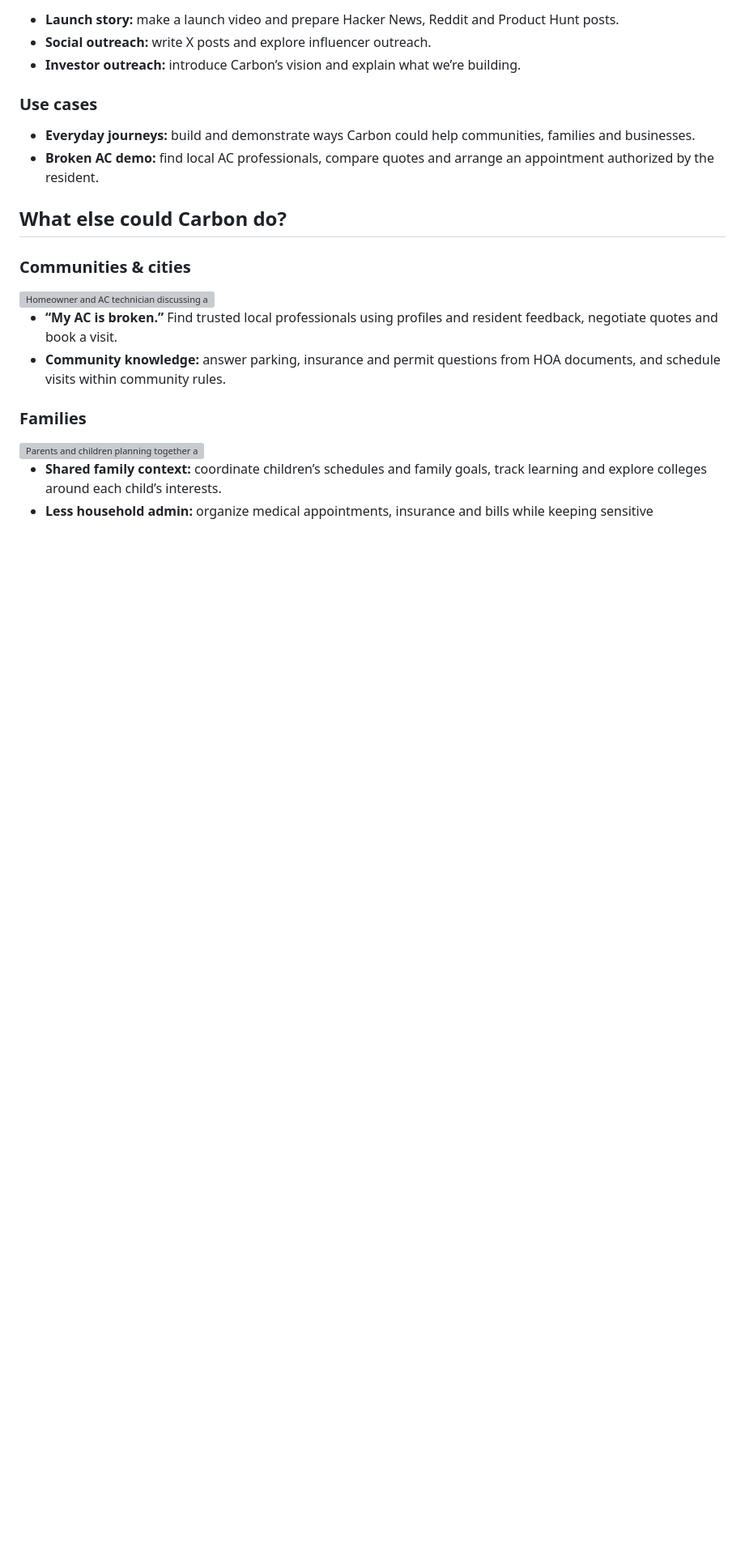
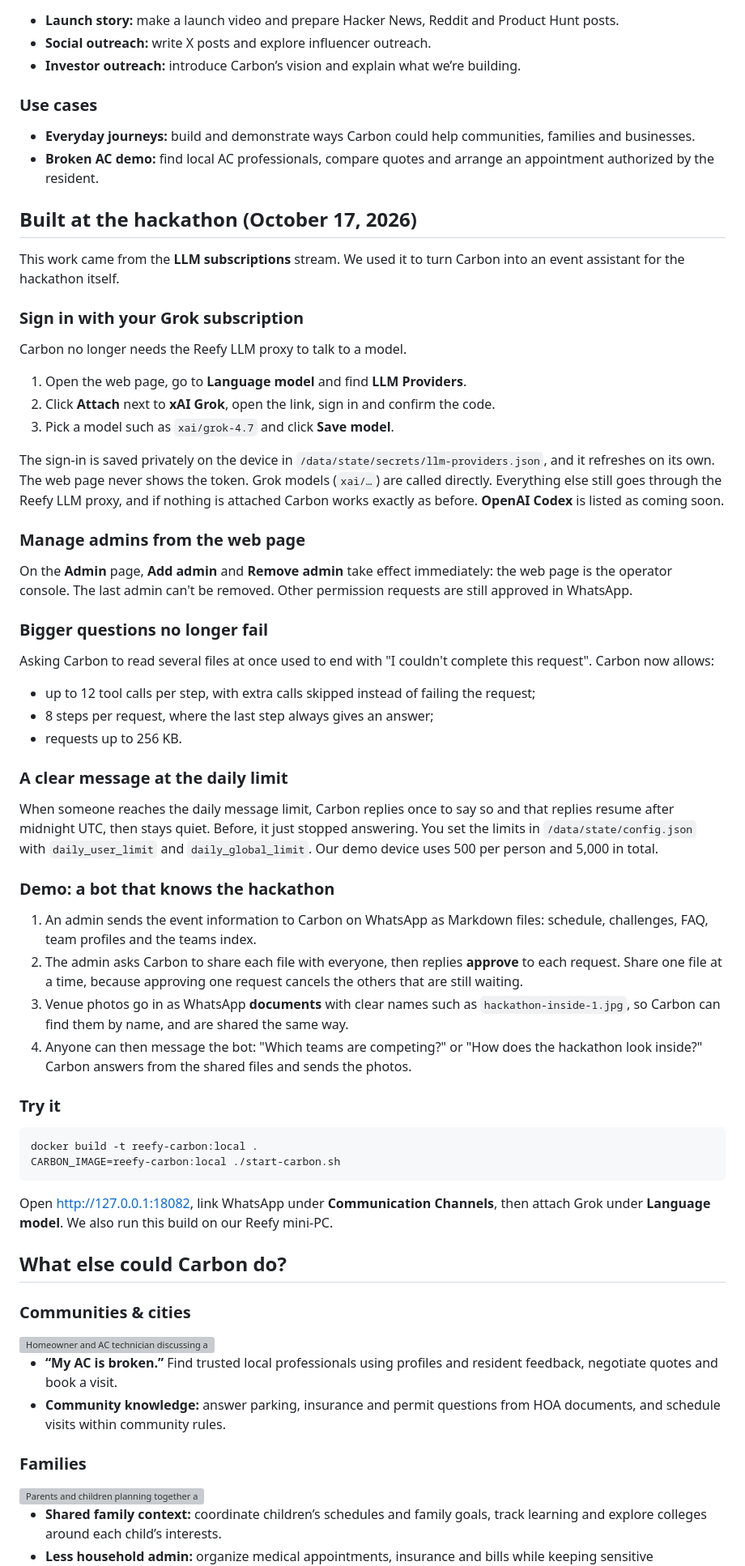
Before and after one commit to reefyai/reefy-carbon, a Markdown page: README.md, the part around the change. Shown at 81% size. GitHub-like rendering; blank space fills up the shorter version; grey boxes are pictures that could not be loaded.

Commit message:
README: describe what was built at the hackathon
Explain Grok subscription sign-in, web admin changes, the higher model
limits, the daily limit notice, and how the event assistant demo was
set up and run.

Co-Authored-By: Claude Opus 5.5 <noreply@anthropic.com>

````diff
--- a/README.md
+++ b/README.md
@@ -41,6 +41,52 @@ Pick a stream that interests you. No prior skills are needed—we’ll learn tog
 - **Everyday journeys:** build and demonstrate ways Carbon could help communities, families and businesses.
 - **Broken AC demo:** find local AC professionals, compare quotes and arrange an appointment authorized by the resident.
 
+## Built at the hackathon (October 17, 2026)
+
+This work came from the **LLM subscriptions** stream. We used it to turn Carbon into an event assistant for the hackathon itself.
+
+### Sign in with your Grok subscription
+
+Carbon no longer needs the Reefy LLM proxy to talk to a model.
+
+1. Open the web page, go to **Language model** and find **LLM Providers**.
+2. Click **Attach** next to **xAI Grok**, open the link, sign in and confirm the code.
+3. Pick a model such as `xai/grok-4.7` and click **Save model**.
+
+The sign-in is saved privately on the device in `/data/state/secrets/llm-providers.json`, and it refreshes on its own. The web page never shows the token. Grok models (`xai/…`) are called directly. Everything else still goes through the Reefy LLM proxy, and if nothing is attached Carbon works exactly as before. **OpenAI Codex** is listed as coming soon.
+
+### Manage admins from the web page
+
+On the **Admin** page, **Add admin** and **Remove admin** take effect immediately: the web page is the operator console. The last admin can't be removed. Other permission requests are still approved in WhatsApp.
+
+### Bigger questions no longer fail
+
+Asking Carbon to read several files at once used to end with "I couldn't complete this request". Carbon now allows:
+
+- up to 12 tool calls per step, with extra calls skipped instead of failing the request;
+- 8 steps per request, where the last step always gives an answer;
+- requests up to 256 KB.
+
+### A clear message at the daily limit
+
+When someone reaches the daily message limit, Carbon replies once to say so and that replies resume after midnight UTC, then stays quiet. Before, it just stopped answering. You set the limits in `/data/state/config.json` with `daily_user_limit` and `daily_global_limit`. Our demo device uses 500 per person and 5,000 in total.
+
+### Demo: a bot that knows the hackathon
+
+1. An admin sends the event information to Carbon on WhatsApp as Markdown files: schedule, challenges, FAQ, team profiles and the teams index.
+2. The admin asks Carbon to share each file with everyone, then replies **approve** to each request. Share one file at a time, because approving one request cancels the others that are still waiting.
+3. Venue photos go in as WhatsApp **documents** with clear names such as `hackathon-inside-1.jpg`, so Carbon can find them by name, and are shared the same way.
+4. Anyone can then message the bot: "Which teams are competing?" or "How does the hackathon look inside?" Carbon answers from the shared files and sends the photos.
+
+### Try it
+
+```sh
+docker build -t reefy-carbon:local .
+CARBON_IMAGE=reefy-carbon:local ./start-carbon.sh
+```
+
+Open http://127.0.0.1:18082, link WhatsApp under **Communication Channels**, then attach Grok under **Language model**. We also run this build on our Reefy mini-PC.
+
 ## What else could Carbon do?
 
 ### Communities & cities
````
